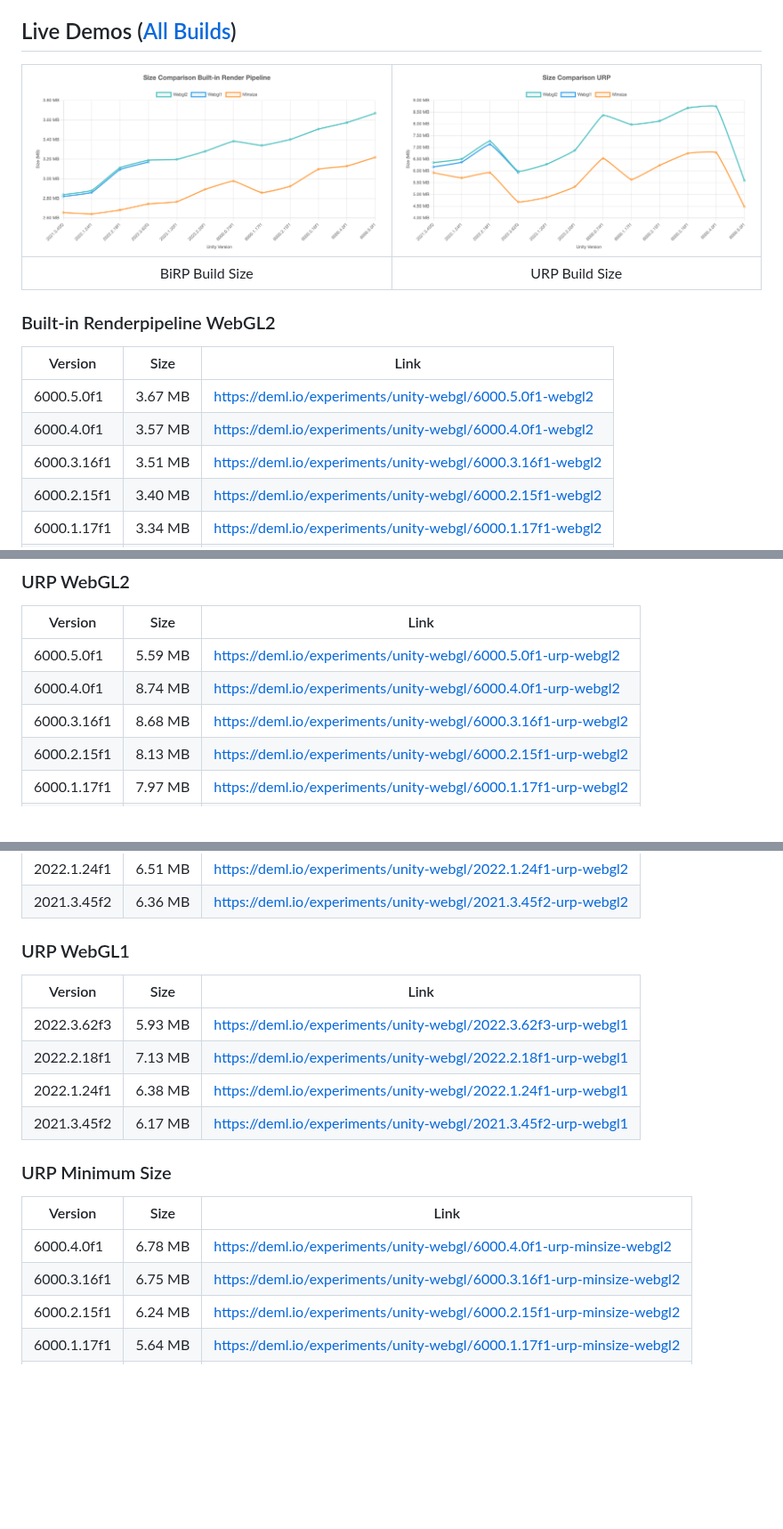
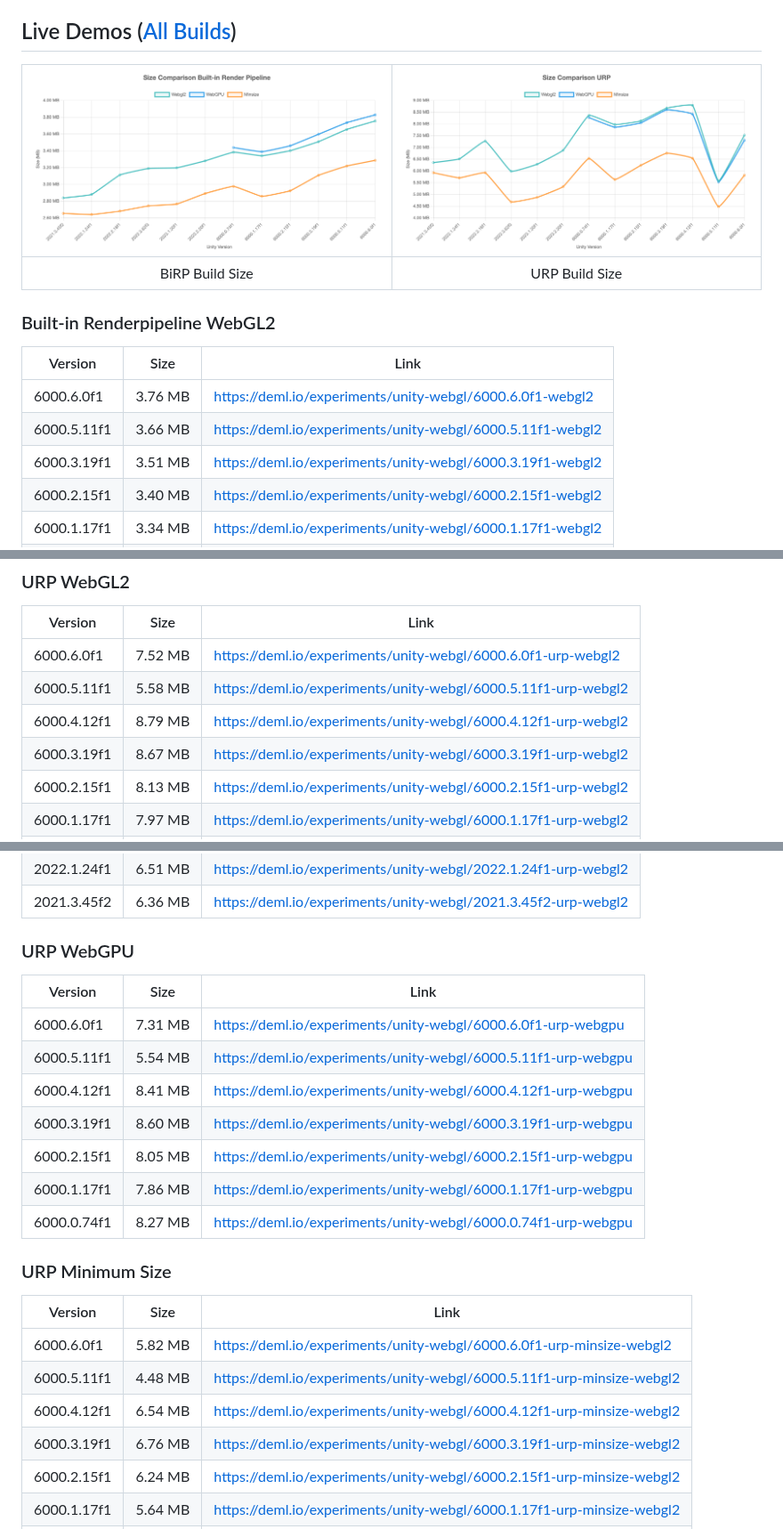
Before and after one commit to JohannesDeml/UnityWebGL-LoadingTest, a Markdown page: README.md, 3 parts joined by grey strips. Shown at 89% size. GitHub-like rendering; pictures changed too: Documentation/built-in-render-pipeline-build-sizes.png, Documentation/urp-build-sizes.png; blank space fills up the shorter version.

Commit message:
Update readme with results from unity 6000.6
Also change table and graph from WebGL1 to WebGPU, since that is more relevant nowadays

```diff
--- a/README.md
+++ b/README.md
@@ -34,9 +34,9 @@ BiRP Build Size | URP Build Size
 
 Version | Size | Link
 --- | --- | ---
-6000.5.0f1 | 3.67 MB | https://deml.io/experiments/unity-webgl/6000.5.0f1-webgl2
-6000.4.0f1 | 3.57 MB | https://deml.io/experiments/unity-webgl/6000.4.0f1-webgl2
-6000.3.16f1 | 3.51 MB | https://deml.io/experiments/unity-webgl/6000.3.16f1-webgl2
+6000.6.0f1 | 3.76 MB | https://deml.io/experiments/unity-webgl/6000.6.0f1-webgl2
+6000.5.11f1 | 3.66 MB | https://deml.io/experiments/unity-webgl/6000.5.11f1-webgl2
+6000.3.19f1 | 3.51 MB | https://deml.io/experiments/unity-webgl/6000.3.19f1-webgl2
 6000.2.15f1 | 3.40 MB | https://deml.io/experiments/unity-webgl/6000.2.15f1-webgl2
 6000.1.17f1 | 3.34 MB | https://deml.io/experiments/unity-webgl/6000.1.17f1-webgl2
 6000.0.74f1 | 3.38 MB | https://deml.io/experiments/unity-webgl/6000.0.74f1-webgl2
@@ -80,9 +82,10 @@ Version | Size | Link
 
 Version | Size | Link
 --- | --- | ---
-6000.5.0f1 | 5.59 MB | https://deml.io/experiments/unity-webgl/6000.5.0f1-urp-webgl2
-6000.4.0f1 | 8.74 MB | https://deml.io/experiments/unity-webgl/6000.4.0f1-urp-webgl2
-6000.3.16f1 | 8.68 MB | https://deml.io/experiments/unity-webgl/6000.3.16f1-urp-webgl2
+6000.6.0f1 | 7.52 MB | https://deml.io/experiments/unity-webgl/6000.6.0f1-urp-webgl2
+6000.5.11f1 | 5.58 MB | https://deml.io/experiments/unity-webgl/6000.5.11f1-urp-webgl2
+6000.4.12f1 | 8.79 MB | https://deml.io/experiments/unity-webgl/6000.4.12f1-urp-webgl2
+6000.3.19f1 | 8.67 MB | https://deml.io/experiments/unity-webgl/6000.3.19f1-urp-webgl2
 6000.2.15f1 | 8.13 MB | https://deml.io/experiments/unity-webgl/6000.2.15f1-urp-webgl2
 6000.1.17f1 | 7.97 MB | https://deml.io/experiments/unity-webgl/6000.1.17f1-urp-webgl2
 6000.0.74f1 | 8.37 MB | https://deml.io/experiments/unity-webgl/6000.0.74f1-urp-webgl2
@@ -94,22 +97,27 @@ Version | Size | Link
 2021.3.45f2 | 6.36 MB | https://deml.io/experiments/unity-webgl/2021.3.45f2-urp-webgl2
 
 
-### URP WebGL1
+### URP WebGPU
 
 Version | Size | Link
 --- | --- | ---
-2022.3.62f3 | 5.93 MB | https://deml.io/experiments/unity-webgl/2022.3.62f3-urp-webgl1
-2022.2.18f1 | 7.13 MB | https://deml.io/experiments/unity-webgl/2022.2.18f1-urp-webgl1
-2022.1.24f1 | 6.38 MB | https://deml.io/experiments/unity-webgl/2022.1.24f1-urp-webgl1
-2021.3.45f2 | 6.17 MB | https://deml.io/experiments/unity-webgl/2021.3.45f2-urp-webgl1
+6000.6.0f1 | 7.31 MB | https://deml.io/experiments/unity-webgl/6000.6.0f1-urp-webgpu
+6000.5.11f1 | 5.54 MB | https://deml.io/experiments/unity-webgl/6000.5.11f1-urp-webgpu
+6000.4.12f1 | 8.41 MB | https://deml.io/experiments/unity-webgl/6000.4.12f1-urp-webgpu
+6000.3.19f1 | 8.60 MB | https://deml.io/experiments/unity-webgl/6000.3.19f1-urp-webgpu
+6000.2.15f1 | 8.05 MB | https://deml.io/experiments/unity-webgl/6000.2.15f1-urp-webgpu
+6000.1.17f1 | 7.86 MB | https://deml.io/experiments/unity-webgl/6000.1.17f1-urp-webgpu
+6000.0.74f1 | 8.27 MB | https://deml.io/experiments/unity-webgl/6000.0.74f1-urp-webgpu
 
 
 ### URP Minimum Size
 
 Version | Size | Link
 --- | --- | ---
-6000.4.0f1 | 6.78 MB | https://deml.io/experiments/unity-webgl/6000.4.0f1-urp-minsize-webgl2
-6000.3.16f1 | 6.75 MB | https://deml.io/experiments/unity-webgl/6000.3.16f1-urp-minsize-webgl2
+6000.6.0f1 | 5.82 MB | https://deml.io/experiments/unity-webgl/6000.6.0f1-urp-minsize-webgl2
+6000.5.11f1 | 4.48 MB | https://deml.io/experiments/unity-webgl/6000.5.11f1-urp-minsize-webgl2
+6000.4.12f1 | 6.54 MB | https://deml.io/experiments/unity-webgl/6000.4.12f1-urp-minsize-webgl2
+6000.3.19f1 | 6.76 MB | https://deml.io/experiments/unity-webgl/6000.3.19f1-urp-minsize-webgl2
 6000.2.15f1 | 6.24 MB | https://deml.io/experiments/unity-webgl/6000.2.15f1-urp-minsize-webgl2
 6000.1.17f1 | 5.64 MB | https://deml.io/experiments/unity-webgl/6000.1.17f1-urp-minsize-webgl2
 6000.0.74f1 | 6.53 MB | https://deml.io/experiments/unity-webgl/6000.0.74f1-urp-minsize-webgl2
```
Also changed, not shown: other parts of README.md (+12 -10 lines).
